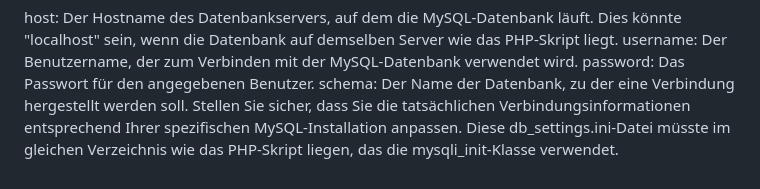
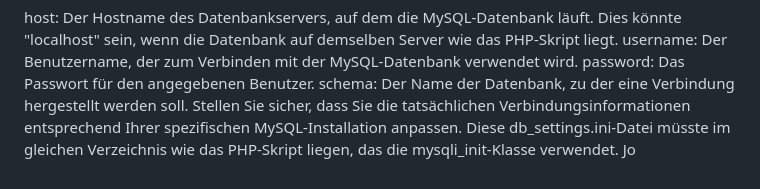
Before and after one commit to LukeStarlord349/Qodana_WebScriptingProjekt2024, a Markdown page: README.md, the part around the change. Rendered like a GitHub page.

```diff
--- a/README.md
+++ b/README.md
@@ -89,4 +89,4 @@ host: Der Hostname des Datenbankservers, auf dem die MySQL-Datenbank läuft. Die
 username: Der Benutzername, der zum Verbinden mit der MySQL-Datenbank verwendet wird.
 password: Das Passwort für den angegebenen Benutzer.
 schema: Der Name der Datenbank, zu der eine Verbindung hergestellt werden soll.
-Stellen Sie sicher, dass Sie die tatsächlichen Verbindungsinformationen entsprechend Ihrer spezifischen MySQL-Installation anpassen. Diese db_settings.ini-Datei müsste im gleichen Verzeichnis wie das PHP-Skript liegen, das die mysqli_init-Klasse verwendet.
+Stellen Sie sicher, dass Sie die tatsächlichen Verbindungsinformationen entsprechend Ihrer spezifischen MySQL-Installation anpassen. Diese db_settings.ini-Datei müsste im gleichen Verzeichnis wie das PHP-Skript liegen, das die mysqli_init-Klasse verwendet. Jo
```
